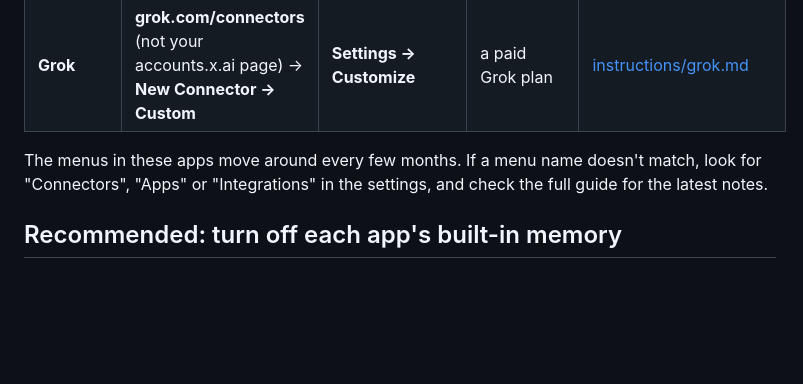
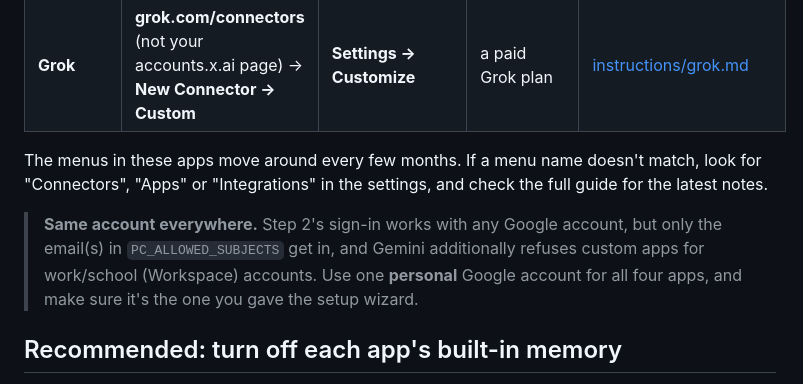
Before and after one commit to DanDo385/personal-context-mcp, a Markdown page: docs/guides/06-connect-your-ai-apps.md, the part around the change. GitHub-like rendering; blank space fills up the shorter version.

```diff
--- a/docs/guides/06-connect-your-ai-apps.md
+++ b/docs/guides/06-connect-your-ai-apps.md
@@ -54,6 +54,11 @@ and MCP prompts, which are loaded only when needed.
 
 The menus in these apps move around every few months. If a menu name doesn't match, look for
 "Connectors", "Apps" or "Integrations" in the settings, and check the full guide for the latest notes.
+
+> **Same account everywhere.** Step 2's sign-in works with any Google account, but only the email(s)
+> in `PC_ALLOWED_SUBJECTS` get in, and Gemini additionally refuses custom apps for work/school
+> (Workspace) accounts. Use one **personal** Google account for all four apps, and make sure it's
+> the one you gave the setup wizard.
 
 ## Recommended: turn off each app's built-in memory
 
```
Also changed, not shown: docs/troubleshooting.md (+2 -0 lines), instructions/gemini.md (+16 -0 lines).
